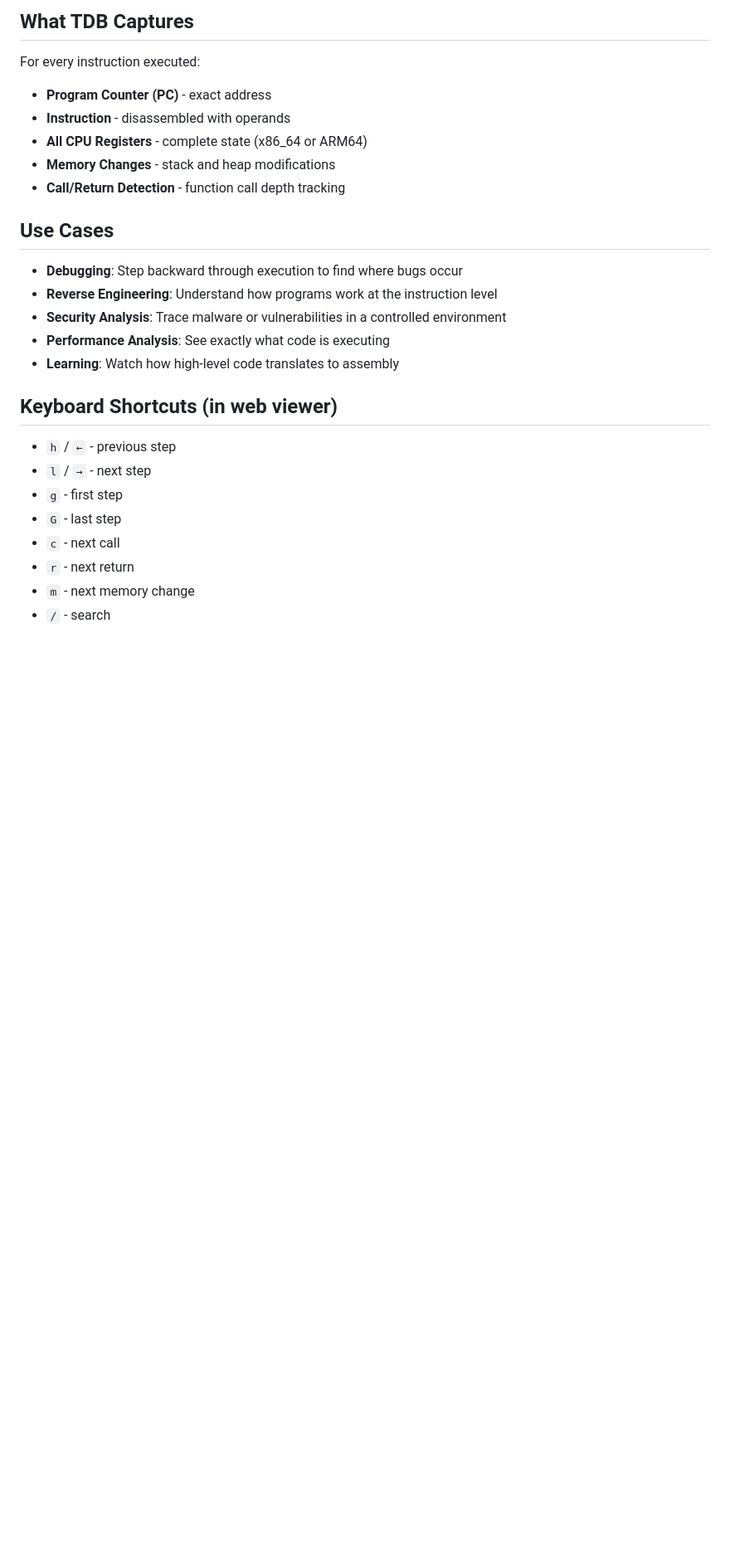
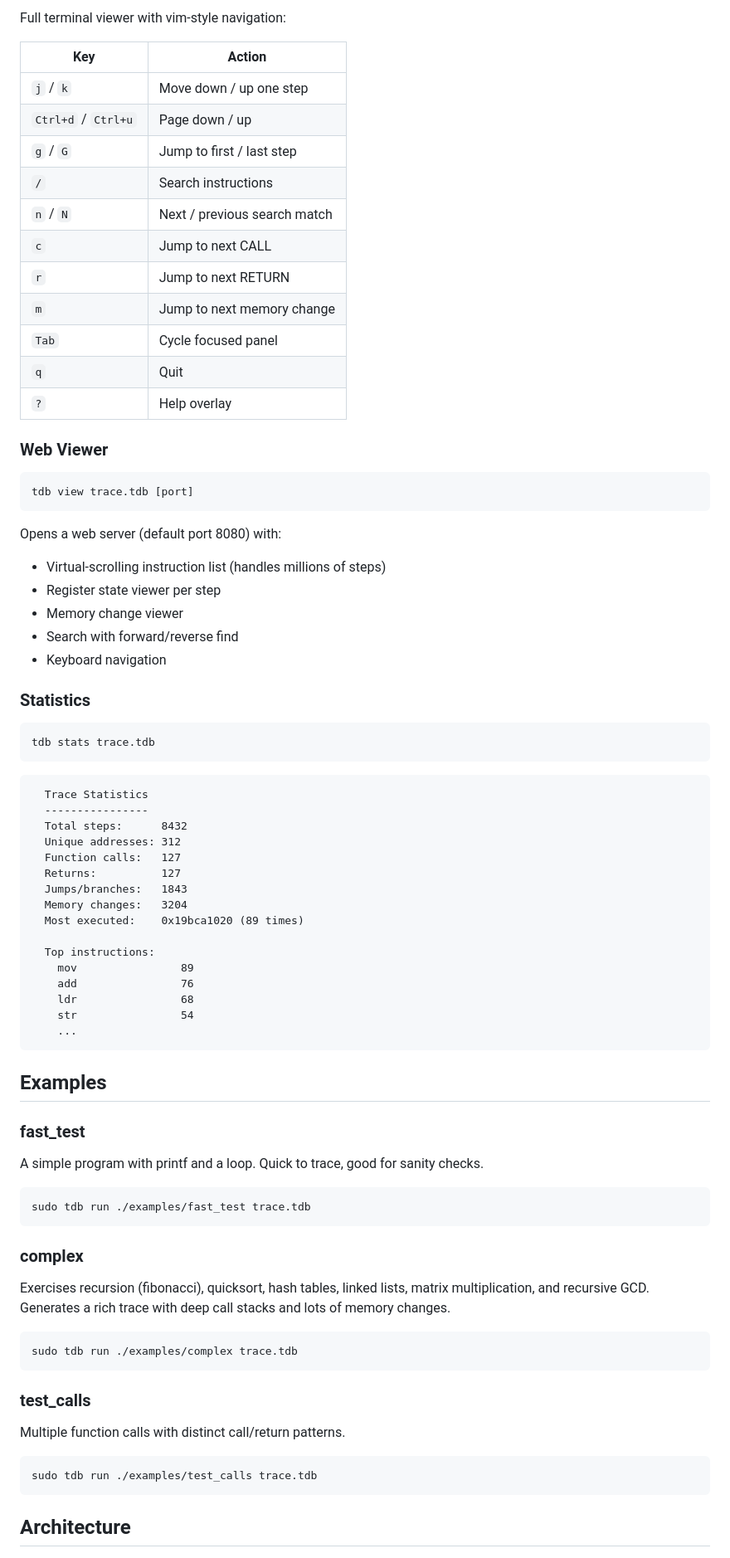
Before and after one commit to ArchishmanSengupta/tiny_binary_debugger, a Markdown page: README.md, the part around one of its changes. Shown at 83% size. Rendered like a GitHub page; blank space fills up the shorter version.

Commit message:
fix: README.md

````diff
--- a/README.md
+++ b/README.md
@@ -74,29 +89,84 @@ tdb view trace.tdb [port]
 ```
 
-## What TDB Captures
+Full terminal viewer with vim-style navigation:
 
-For every instruction executed:
-- **Program Counter (PC)** - exact address
-- **Instruction** - disassembled with operands
-- **All CPU Registers** - complete state (x86_64 or ARM64)
-- **Memory Changes** - stack and heap modifications
-- **Call/Return Detection** - function call depth tracking
+| Key | Action |
+|-----|--------|
+| `j` / `k` | Move down / up one step |
+| `Ctrl+d` / `Ctrl+u` | Page down / up |
+| `g` / `G` | Jump to first / last step |
+| `/` | Search instructions |
+| `n` / `N` | Next / previous search match |
+| `c` | Jump to next CALL |
+| `r` | Jump to next RETURN |
+| `m` | Jump to next memory change |
+| `Tab` | Cycle focused panel |
+| `q` | Quit |
+| `?` | Help overlay |
 
-## Use Cases
+### Web Viewer
 
-- **Debugging**: Step backward through execution to find where bugs occur
-- **Reverse Engineering**: Understand how programs work at the instruction level
-- **Security Analysis**: Trace malware or vulnerabilities in a controlled environment
-- **Performance Analysis**: See exactly what code is executing
-- **Learning**: Watch how high-level code translates to assembly
+```bash
+tdb view trace.tdb [port]
+```
 
-## Keyboard Shortcuts (in web viewer)
+Opens a web server (default port 8080) with:
+- Virtual-scrolling instruction list (handles millions of steps)
+- Register state viewer per step
+- Memory change viewer
+- Search with forward/reverse find
+- Keyboard navigation
 
-- `h` / `←` - previous step
-- `l` / `→` - next step
-- `g` - first step
-- `G` - last step
-- `c` - next call
-- `r` - next return
-- `m` - next memory change
-- `/` - search
+### Statistics
+
+```bash
+tdb stats trace.tdb
+```
+
+```
+  Trace Statistics
+  ----------------
+  Total steps:      8432
+  Unique addresses: 312
+  Function calls:   127
+  Returns:          127
+  Jumps/branches:   1843
+  Memory changes:   3204
+  Most executed:    0x19bca1020 (89 times)
+
+  Top instructions:
+    mov                89
+    add                76
+    ldr                68
+    str                54
+    ...
+```
+
+## Examples
+
+### fast_test
+
+A simple program with printf and a loop. Quick to trace, good for sanity checks.
+
+```bash
+sudo tdb run ./examples/fast_test trace.tdb
+```
+
+### complex
+
+Exercises recursion (fibonacci), quicksort, hash tables, linked lists, matrix multiplication, and recursive GCD. Generates a rich trace with deep call stacks and lots of memory changes.
+
+```bash
+sudo tdb run ./examples/complex trace.tdb
+```
+
+### test_calls
+
+Multiple function calls with distinct call/return patterns.
+
+```bash
+sudo tdb run ./examples/test_calls trace.tdb
+```
+
+## Architecture
+
````
Also changed, not shown: other parts of README.md (+125 -119 lines).
